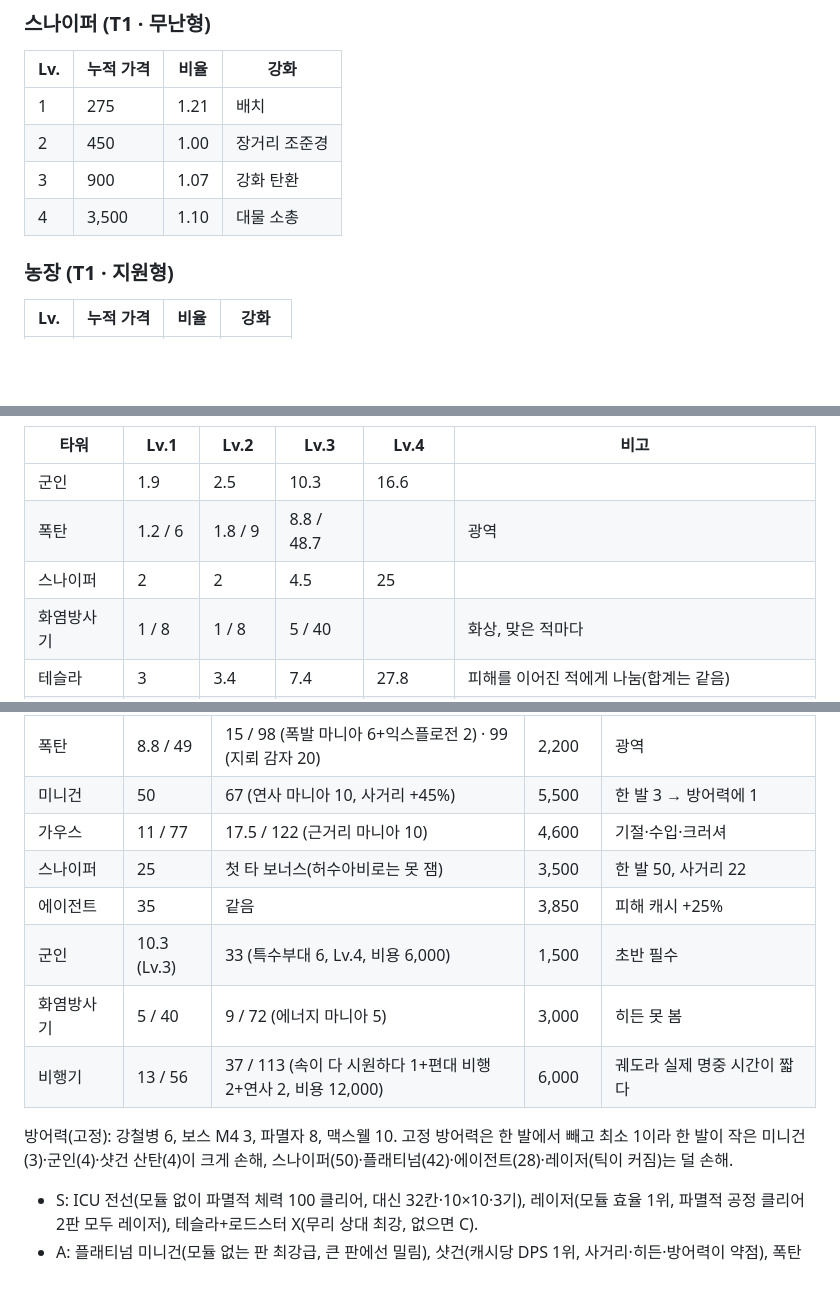
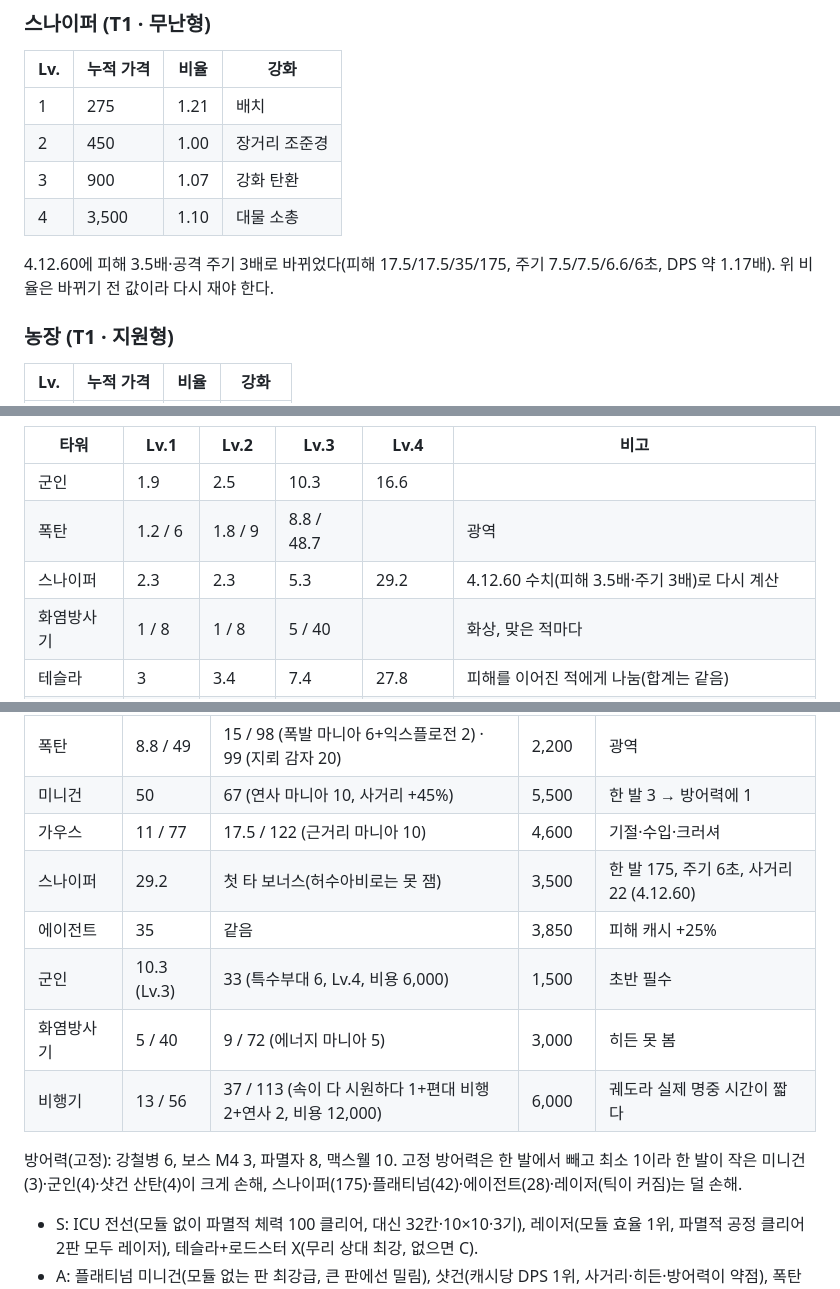
Before and after one commit to J8ZF/gridtd, a Markdown page: BALANCE.md, 3 parts joined by grey strips. Rendered like a GitHub page; blank space fills up the shorter version.

Commit message:
chore: BALANCE.md 스나이퍼 수치를 4.12.60 값으로 갱신

```diff
--- a/BALANCE.md
+++ b/BALANCE.md
@@ -39,6 +39,8 @@
 | 2 | 450 | 1.00 | 장거리 조준경 |
 | 3 | 900 | 1.07 | 강화 탄환 |
 | 4 | 3,500 | 1.10 | 대물 소총 |
+
+4.12.60에 피해 3.5배·공격 주기 3배로 바뀌었다(피해 17.5/17.5/35/175, 주기 7.5/7.5/6.6/6초, DPS 약 1.17배). 위 비율은 바뀌기 전 값이라 다시 재야 한다.
 
 ### 농장 (T1 · 지원형)
 
@@ -225,7 +227,7 @@ Lv.2: 같은 돈으로 군대를 늘리는 것의 1.18배 · Lv.3 가치는 콜
 |---|---|---|---|---|---|
 | 군인 | 1.9 | 2.5 | 10.3 | 16.6 | |
 | 폭탄 | 1.2 / 6 | 1.8 / 9 | 8.8 / 48.7 | | 광역 |
-| 스나이퍼 | 2 | 2 | 4.5 | 25 | |
+| 스나이퍼 | 2.3 | 2.3 | 5.3 | 29.2 | 4.12.60 수치(피해 3.5배·주기 3배)로 다시 계산 |
 | 화염방사기 | 1 / 8 | 1 / 8 | 5 / 40 | | 화상, 맞은 적마다 |
 | 테슬라 | 3 | 3.4 | 7.4 | 27.8 | 피해를 이어진 적에게 나눔(합계는 같음) |
 | 미니건 | 6.7 | 8.3 | 11.1 | 50 | |
@@ -266,13 +268,13 @@ Lv.2: 같은 돈으로 군대를 늘리는 것의 1.18배 · Lv.3 가치는 콜
 | 폭탄 | 8.8 / 49 | 15 / 98 (폭발 마니아 6+익스플로전 2) · 99 (지뢰 감자 20) | 2,200 | 광역 |
 | 미니건 | 50 | 67 (연사 마니아 10, 사거리 +45%) | 5,500 | 한 발 3 → 방어력에 1 |
 | 가우스 | 11 / 77 | 17.5 / 122 (근거리 마니아 10) | 4,600 | 기절·수입·크러셔 |
-| 스나이퍼 | 25 | 첫 타 보너스(허수아비로는 못 잼) | 3,500 | 한 발 50, 사거리 22 |
+| 스나이퍼 | 29.2 | 첫 타 보너스(허수아비로는 못 잼) | 3,500 | 한 발 175, 주기 6초, 사거리 22 (4.12.60) |
 | 에이전트 | 35 | 같음 | 3,850 | 피해 캐시 +25% |
 | 군인 | 10.3 (Lv.3) | 33 (특수부대 6, Lv.4, 비용 6,000) | 1,500 | 초반 필수 |
 | 화염방사기 | 5 / 40 | 9 / 72 (에너지 마니아 5) | 3,000 | 히든 못 봄 |
 | 비행기 | 13 / 56 | 37 / 113 (속이 다 시원하다 1+편대 비행 2+연사 2, 비용 12,000) | 6,000 | 궤도라 실제 명중 시간이 짧다 |
 
-방어력(고정): 강철병 6, 보스 M4 3, 파멸자 8, 맥스웰 10. 고정 방어력은 한 발에서 빼고 최소 1이라 한 발이 작은 미니건(3)·군인(4)·샷건 산탄(4)이 크게 손해, 스나이퍼(50)·플래티넘(42)·에이전트(28)·레이저(틱이 커짐)는 덜 손해.
+방어력(고정): 강철병 6, 보스 M4 3, 파멸자 8, 맥스웰 10. 고정 방어력은 한 발에서 빼고 최소 1이라 한 발이 작은 미니건(3)·군인(4)·샷건 산탄(4)이 크게 손해, 스나이퍼(175)·플래티넘(42)·에이전트(28)·레이저(틱이 커짐)는 덜 손해.
 
 - S: ICU 전선(모듈 없이 파멸적 체력 100 클리어, 대신 32칸·10×10·3기), 레이저(모듈 효율 1위, 파멸적 공정 클리어 2판 모두 레이저), 테슬라+로드스터 X(무리 상대 최강, 없으면 C).
 - A: 플래티넘 미니건(모듈 없는 판 최강급, 큰 판에선 밀림), 샷건(캐시당 DPS 1위, 사거리·히든·방어력이 약점), 폭탄(무리 캐시 효율 최상), 커맨더·농장(지원·경제 필수).
```
